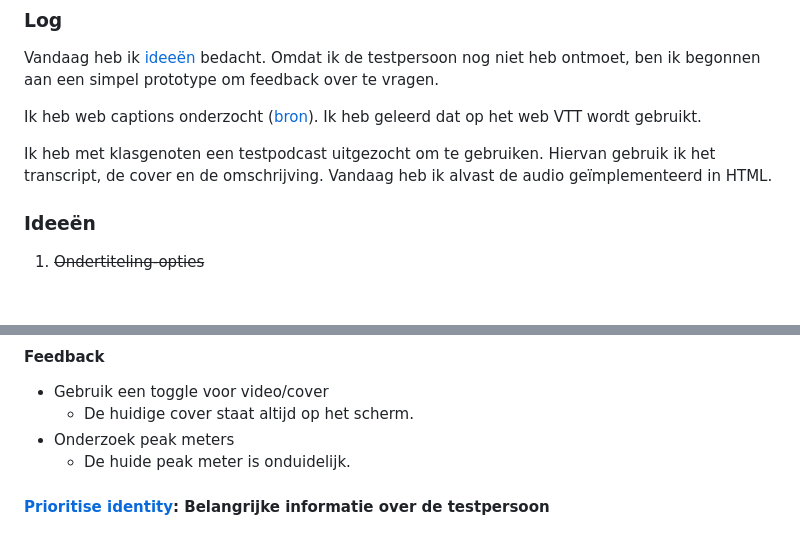
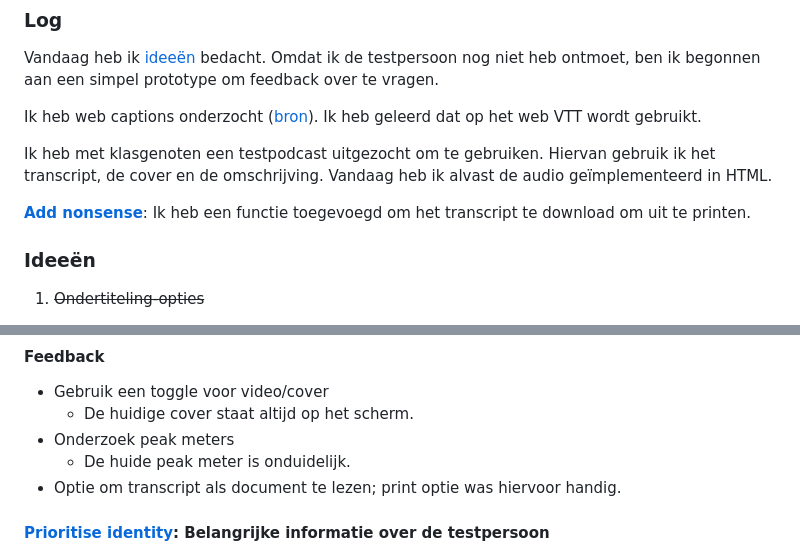
Before and after one commit to hendrythomas/wdd-hcd, a Markdown page: README.md, 2 parts joined by grey strips. GitHub-like rendering; blank space fills up the shorter version.

```diff
--- a/README.md
+++ b/README.md
@@ -11,6 +11,8 @@ Vandaag heb ik [ideeën](#Ideeën) bedacht. Omdat ik de testpersoon nog niet heb
 Ik heb web captions onderzocht ([bron](#Bronnen)). Ik heb geleerd dat op het web VTT wordt gebruikt.
 
 Ik heb met klasgenoten een testpodcast uitgezocht om te gebruiken. Hiervan gebruik ik het transcript, de cover en de omschrijving. Vandaag heb ik alvast de audio geïmplementeerd in HTML.
+
+**[Add nonsense](#HCD)**: Ik heb een functie toegevoegd om het transcript te download om uit te printen.
 
 ### Ideeën
 
@@ -33,6 +35,7 @@ Voor deze iteratie heb ik vooral de testpersoon geobserveerd en om feedback gevr
    *  De huidige cover staat altijd op het scherm.
 *  Onderzoek peak meters
    *  De huide peak meter is onduidelijk.
+*  Optie om transcript als document te lezen; print optie was hiervoor handig.
 
 #### [Prioritise identity](#HCD): Belangrijke informatie over de testpersoon
 
```
